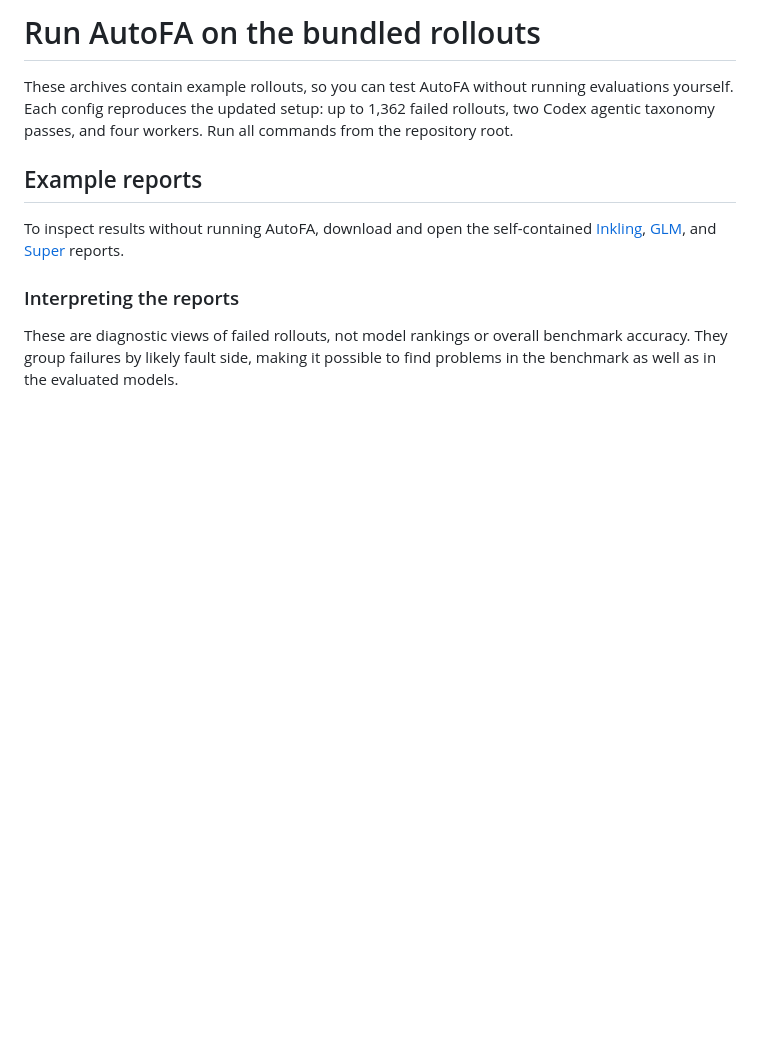
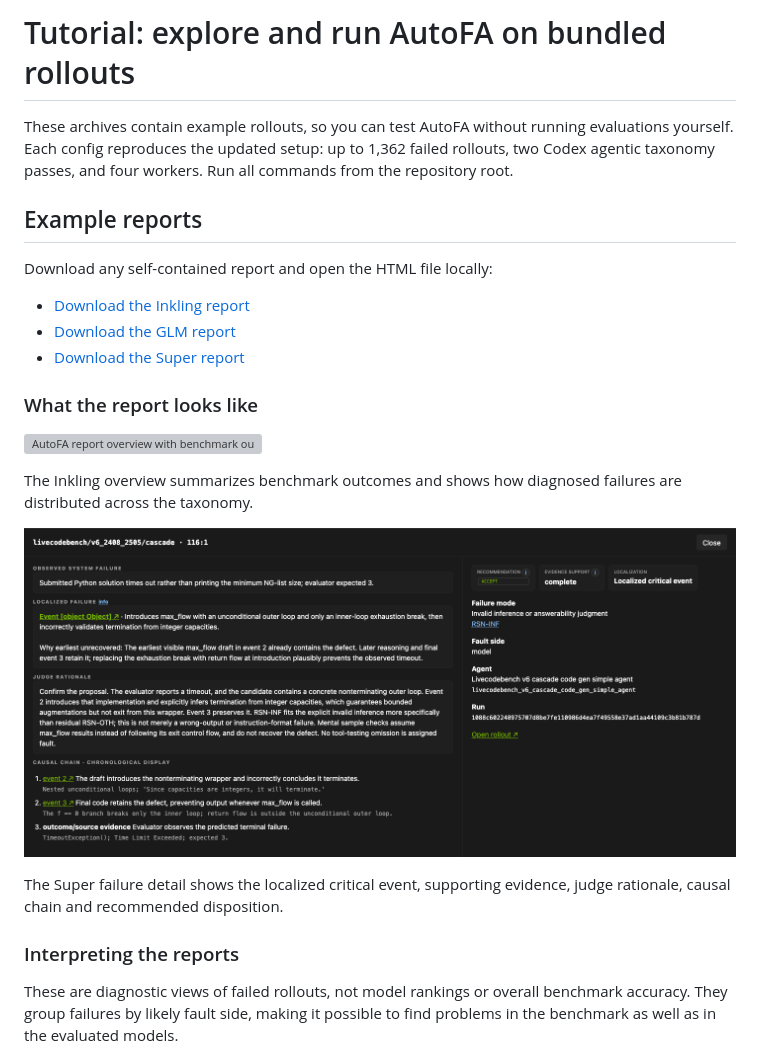
Before and after one commit to NVIDIA/AutoFA, a Markdown page: eval_data/README.md, the part around the change. Rendered like a GitHub page; pictures changed too: eval_data/img/failure-evidence.png (added); blank space fills up the shorter version; grey boxes are pictures that could not be loaded.

Commit message:
Improve bundled rollout tutorial
Signed-off-by: fgalko <fgalko@nvidia.com>

```diff
--- a/eval_data/README.md
+++ b/eval_data/README.md
@@ -1,4 +1,4 @@
-# Run AutoFA on the bundled rollouts
+# Tutorial: explore and run AutoFA on bundled rollouts
 
 These archives contain example rollouts, so you can test AutoFA without running
 evaluations yourself. Each config reproduces the updated setup: up to 1,362
@@ -7,9 +7,23 @@ commands from the repository root.
 
 ## Example reports
 
-To inspect results without running AutoFA, download and open the self-contained
-[Inkling](example_reports/inkling.html), [GLM](example_reports/glm.html), and
-[Super](example_reports/super.html) reports.
+Download any self-contained report and open the HTML file locally:
+
+- [Download the Inkling report](https://github.com/NVIDIA/AutoFA/raw/refs/heads/main/eval_data/example_reports/inkling.html)
+- [Download the GLM report](https://github.com/NVIDIA/AutoFA/raw/refs/heads/main/eval_data/example_reports/glm.html)
+- [Download the Super report](https://github.com/NVIDIA/AutoFA/raw/refs/heads/main/eval_data/example_reports/super.html)
+
+### What the report looks like
+
+![AutoFA report overview with benchmark outcomes and failure-mode distributions](example_reports/inkling.png)
+
+The Inkling overview summarizes benchmark outcomes and shows how diagnosed failures are
+distributed across the taxonomy.
+
+![AutoFA failure detail with the localized event, judge rationale and causal chain](img/failure-evidence.png)
+
+The Super failure detail shows the localized critical event, supporting evidence, judge
+rationale, causal chain and recommended disposition.
 
 ### Interpreting the reports
 
```
Also changed, not shown: README.md (+3 -3 lines), 1 other file.
